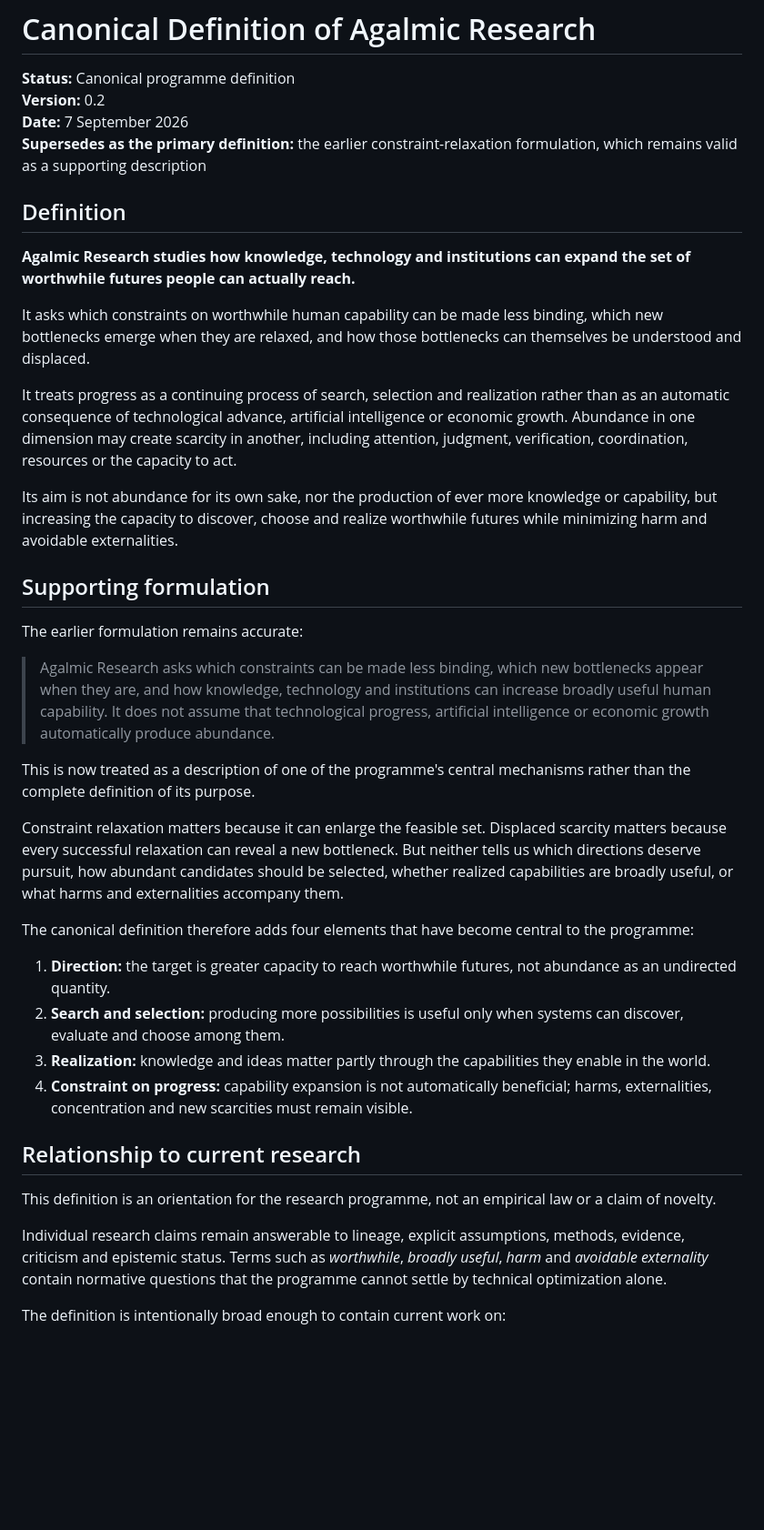
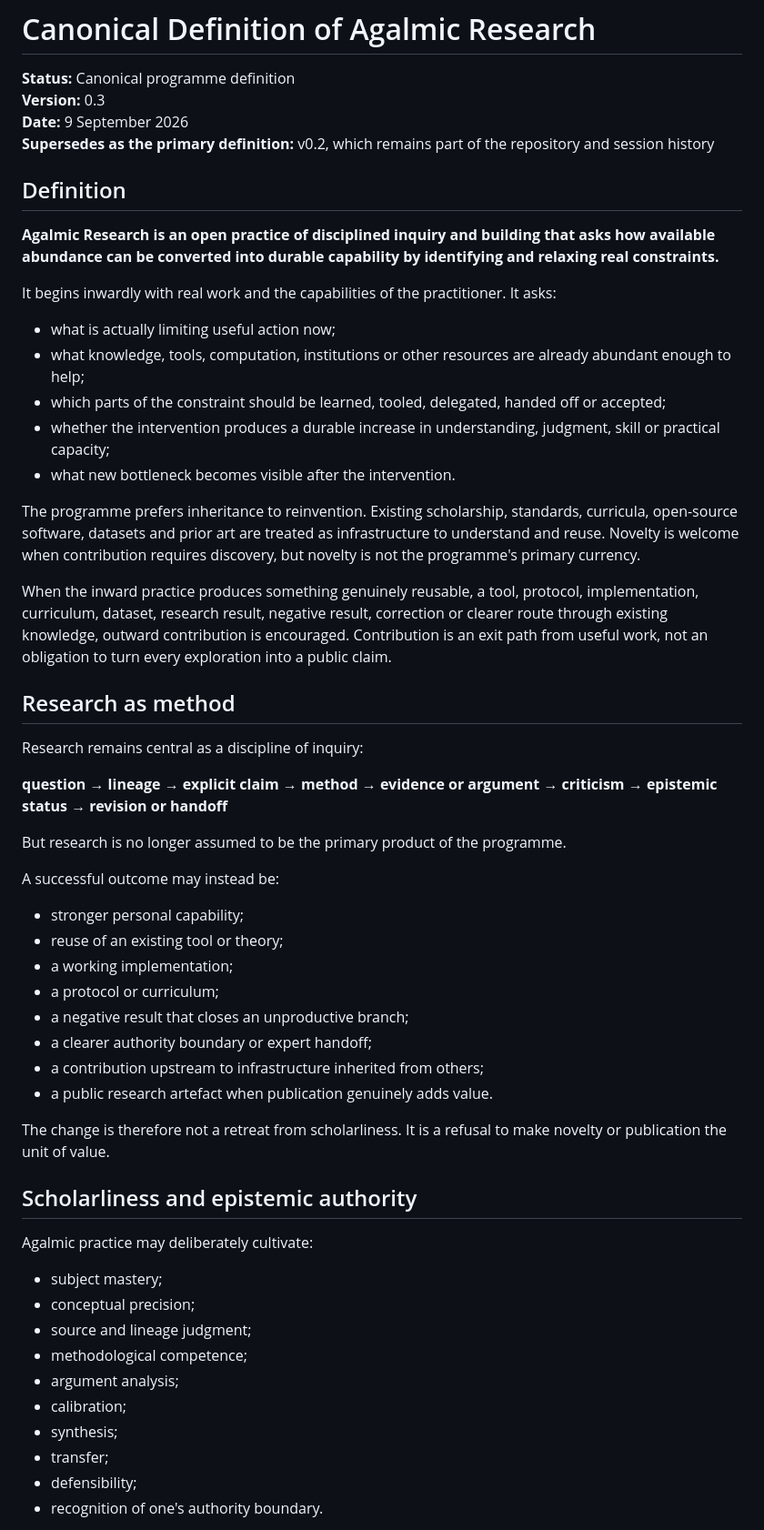
Before and after one commit to TsatsuAmable/agalmicresearch, a Markdown page: docs/AGALMIC_RESEARCH_DEFINITION.md, the part around one of its changes. Shown at 91% size. GitHub-like rendering; blank space fills up the shorter version.

Commit message:
Update canonical Agalmic definition to v0.3

```diff
--- a/docs/AGALMIC_RESEARCH_DEFINITION.md
+++ b/docs/AGALMIC_RESEARCH_DEFINITION.md
@@ -1,42 +1,59 @@
 # Canonical Definition of Agalmic Research
 
 **Status:** Canonical programme definition
-**Version:** 0.2
-**Date:** 7 September 2026
-**Supersedes as the primary definition:** the earlier constraint-relaxation formulation, which remains valid as a supporting description
+**Version:** 0.3
+**Date:** 9 September 2026
+**Supersedes as the primary definition:** v0.2, which remains part of the repository and session history
 
 ## Definition
 
-**Agalmic Research studies how knowledge, technology and institutions can expand the set of worthwhile futures people can actually reach.**
+**Agalmic Research is an open practice of disciplined inquiry and building that asks how available abundance can be converted into durable capability by identifying and relaxing real constraints.**
 
-It asks which constraints on worthwhile human capability can be made less binding, which new bottlenecks emerge when they are relaxed, and how those bottlenecks can themselves be understood and displaced.
+It begins inwardly with real work and the capabilities of the practitioner. It asks:
 
-It treats progress as a continuing process of search, selection and realization rather than as an automatic consequence of technological advance, artificial intelligence or economic growth. Abundance in one dimension may create scarcity in another, including attention, judgment, verification, coordination, resources or the capacity to act.
+- what is actually limiting useful action now;
+- what knowledge, tools, computation, institutions or other resources are already abundant enough to help;
+- which parts of the constraint should be learned, tooled, delegated, handed off or accepted;
+- whether the intervention produces a durable increase in understanding, judgment, skill or practical capacity;
+- what new bottleneck becomes visible after the intervention.
 
-Its aim is not abundance for its own sake, nor the production of ever more knowledge or capability, but increasing the capacity to discover, choose and realize worthwhile futures while minimizing harm and avoidable externalities.
+The programme prefers inheritance to reinvention. Existing scholarship, standards, curricula, open-source software, datasets and prior art are treated as infrastructure to understand and reuse. Novelty is welcome when contribution requires discovery, but novelty is not the programme's primary currency.
 
-## Supporting formulation
+When the inward practice produces something genuinely reusable, a tool, protocol, implementation, curriculum, dataset, research result, negative result, correction or clearer route through existing knowledge, outward contribution is encouraged. Contribution is an exit path from useful work, not an obligation to turn every exploration into a public claim.
 
-The earlier formulation remains accurate:
+## Research as method
 
-> Agalmic Research asks which constraints can be made less binding, which new bottlenecks appear when they are, and how knowledge, technology and institutions can increase broadly useful human capability. It does not assume that technological progress, artificial intelligence or economic growth automatically produce abundance.
+Research remains central as a discipline of inquiry:
 
-This is now treated as a description of one of the programme's central mechanisms rather than the complete definition of its purpose.
+**question → lineage → explicit claim → method → evidence or argument → criticism → epistemic status → revision or handoff**
 
-Constraint relaxation matters because it can enlarge the feasible set. Displaced scarcity matters because every successful relaxation can reveal a new bottleneck. But neither tells us which directions deserve pursuit, how abundant candidates should be selected, whether realized capabilities are broadly useful, or what harms and externalities accompany them.
+But research is no longer assumed to be the primary product of the programme.
 
-The canonical definition therefore adds four elements that have become central to the programme:
+A successful outcome may instead be:
 
-1. **Direction:** the target is greater capacity to reach worthwhile futures, not abundance as an undirected quantity.
-2. **Search and selection:** producing more possibilities is useful only when systems can discover, evaluate and choose among them.
-3. **Realization:** knowledge and ideas matter partly through the capabilities they enable in the world.
-4. **Constraint on progress:** capability expansion is not automatically beneficial; harms, externalities, concentration and new scarcities must remain visible.
+- stronger personal capability;
+- reuse of an existing tool or theory;
+- a working implementation;
+- a protocol or curriculum;
+- a negative result that closes an unproductive branch;
+- a clearer authority boundary or expert handoff;
+- a contribution upstream to infrastructure inherited from others;
+- a public research artefact when publication genuinely adds value.
 
-## Relationship to current research
+The change is therefore not a retreat from scholarliness. It is a refusal to make novelty or publication the unit of value.
 
-This definition is an orientation for the research programme, not an empirical law or a claim of novelty.
+## Scholarliness and epistemic authority
 
-Individual research claims remain answerable to lineage, explicit assumptions, methods, evidence, criticism and epistemic status. Terms such as *worthwhile*, *broadly useful*, *harm* and *avoidable externality* contain normative questions that the programme cannot settle by technical optimization alone.
+Agalmic practice may deliberately cultivate:
 
-The definition is intentionally broad enough to contain current work on:
+- subject mastery;
+- conceptual precision;
+- source and lineage judgment;
+- methodological competence;
+- argument analysis;
+- calibration;
+- synthesis;
+- transfer;
+- defensibility;
+- recognition of one's authority boundary.
 
```
Also changed, not shown: other parts of docs/AGALMIC_RESEARCH_DEFINITION.md (+47 -11 lines).
